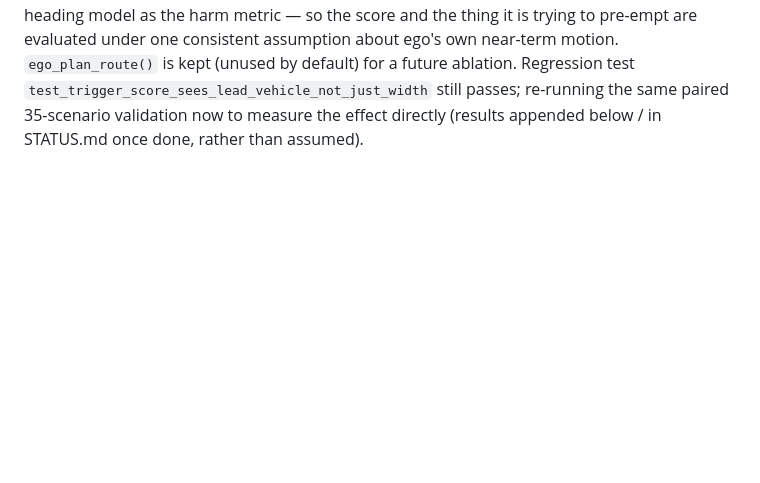
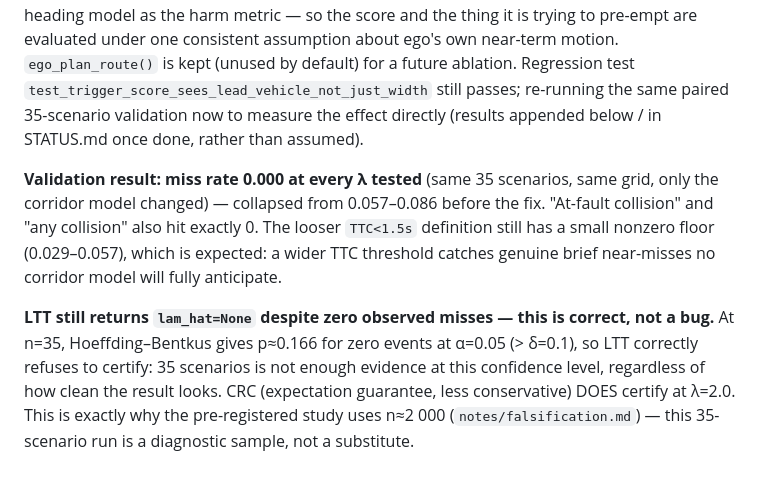
Before and after one commit to hwaqas160/paper03-risk-fallback, a Markdown page: notes/design.md, the part around the change. Rendered like a GitHub page; blank space fills up the shorter version.

```diff
--- a/notes/design.md
+++ b/notes/design.md
@@ -376,3 +376,16 @@ pre-empt are evaluated under one consistent assumption about ego's own near-term
 `test_trigger_score_sees_lead_vehicle_not_just_width` still passes; re-running the same
 paired 35-scenario validation now to measure the effect directly (results appended below /
 in STATUS.md once done, rather than assumed).
+
+**Validation result: miss rate 0.000 at every λ tested** (same 35 scenarios, same grid,
+only the corridor model changed) — collapsed from 0.057–0.086 before the fix. "At-fault
+collision" and "any collision" also hit exactly 0. The looser `TTC<1.5s` definition still
+has a small nonzero floor (0.029–0.057), which is expected: a wider TTC threshold catches
+genuine brief near-misses no corridor model will fully anticipate.
+
+**LTT still returns `lam_hat=None` despite zero observed misses — this is correct, not a
+bug.** At n=35, Hoeffding–Bentkus gives p≈0.166 for zero events at α=0.05 (> δ=0.1), so LTT
+correctly refuses to certify: 35 scenarios is not enough evidence at this confidence level,
+regardless of how clean the result looks. CRC (expectation guarantee, less conservative)
+DOES certify at λ=2.0. This is exactly why the pre-registered study uses n≈2 000
+(`notes/falsification.md`) — this 35-scenario run is a diagnostic sample, not a substitute.
```
Also changed, not shown: STATUS.md (+23 -0 lines).
